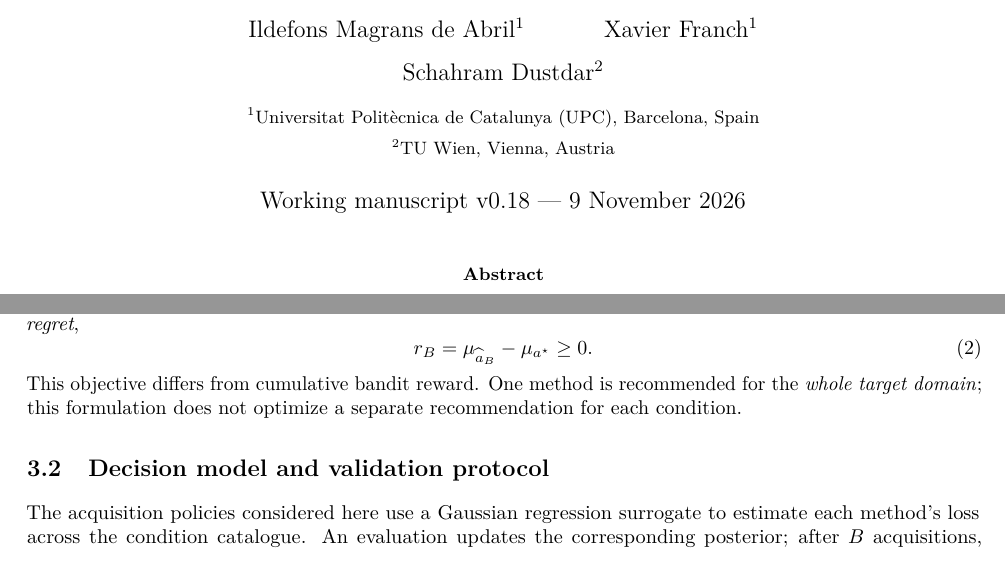
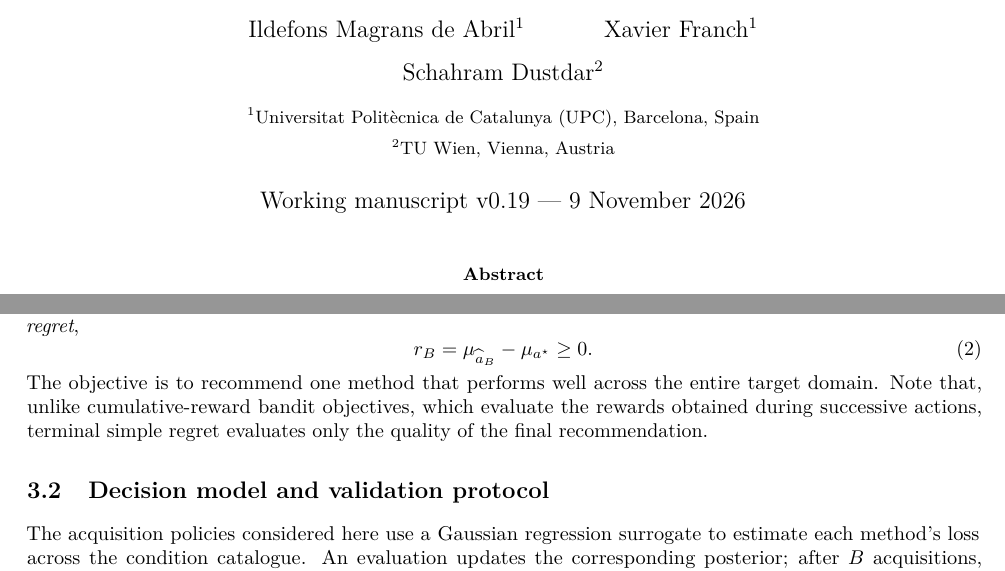
Before and after one commit to ildefons/praise-cao-sim, a LaTeX paper (first_science/b1/planb_validation/paper_systems/main.tex): two parts of pages 1 and 3 of 10, joined at a grey line, cut so that both start at the same text. Compiled offline with pdfLaTeX.

Commit message:
Clarify terminal recommendation objective before contrasting cumulative bandit reward

```diff
--- a/first_science/b1/planb_validation/paper_systems/main.tex
+++ b/first_science/b1/planb_validation/paper_systems/main.tex
@@ -22,7 +22,7 @@
 \author{Ildefons Magrans de Abril$^{1}$ \and Xavier Franch$^{1}$ \and Schahram Dustdar$^{2}$\\[6pt]
 \small $^{1}$Universitat Polit\`ecnica de Catalunya (UPC), Barcelona, Spain\\
 \small $^{2}$TU Wien, Vienna, Austria}
-\date{Working manuscript v0.18 --- 9 November 2026}
+\date{Working manuscript v0.19 --- 9 November 2026}
 
 \begin{document}
 \maketitle
@@ -98,7 +98,7 @@ After $B$ distinct validation actions the algorithm recommends $\widehat{a}_B$.
 r_B=\mu_{\widehat{a}_B}-\mu_{a^\star}\geq0.
 \label{eq:regret}
 \end{equation}
-This objective differs from cumulative bandit reward. One method is recommended for the \emph{whole target domain}; this formulation does not optimize a separate recommendation for each condition.
+The objective is to recommend one method that performs well across the entire target domain. Note that, unlike cumulative-reward bandit objectives, which evaluate the rewards obtained during successive actions, terminal simple regret evaluates only the quality of the final recommendation.
 
 \subsection{Decision model and validation protocol}
 The acquisition policies considered here use a Gaussian regression surrogate to estimate each method's loss across the condition catalogue. An evaluation updates the corresponding posterior; after $B$ acquisitions, the recommendation minimizes the posterior estimate of domain-average loss. The statistical model and its parameters are fixed across compared policies.
```
